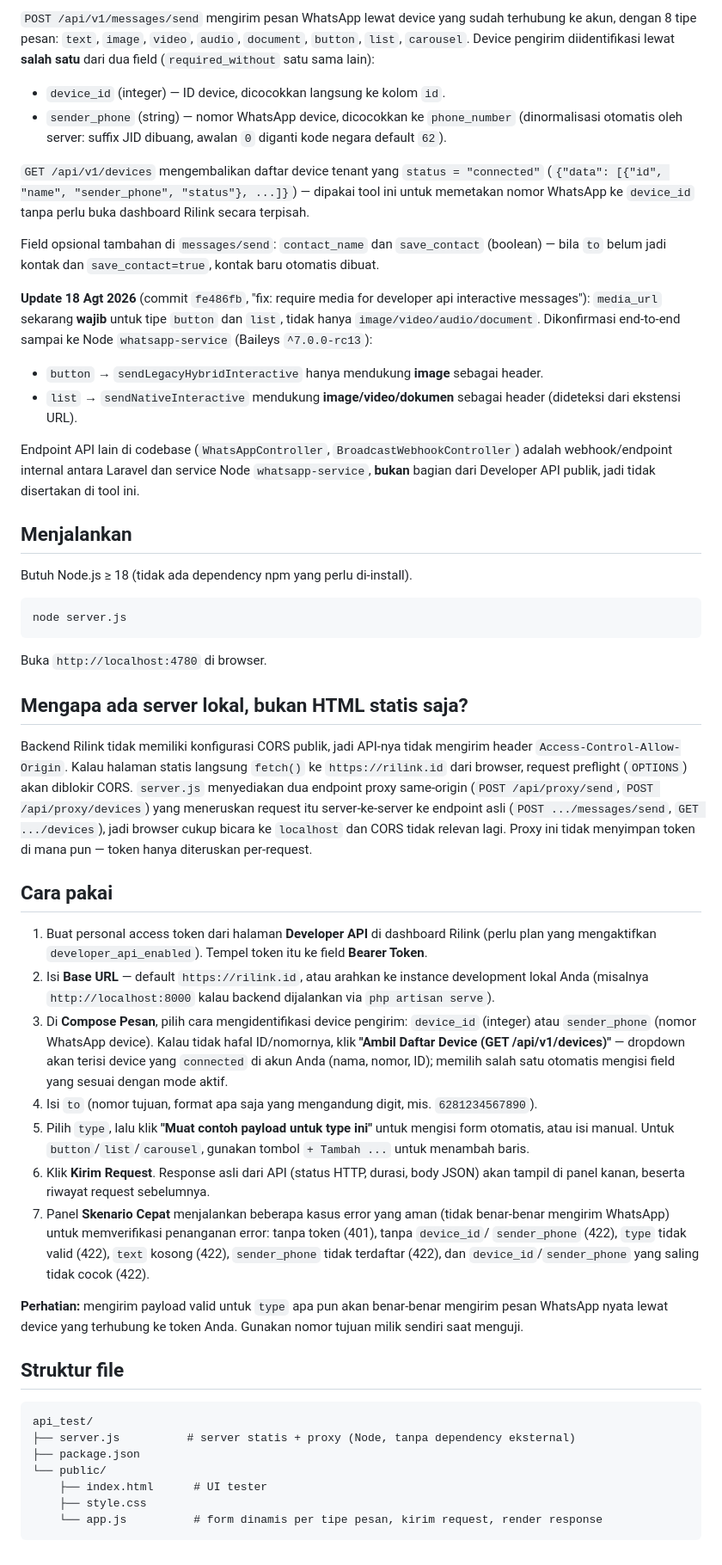
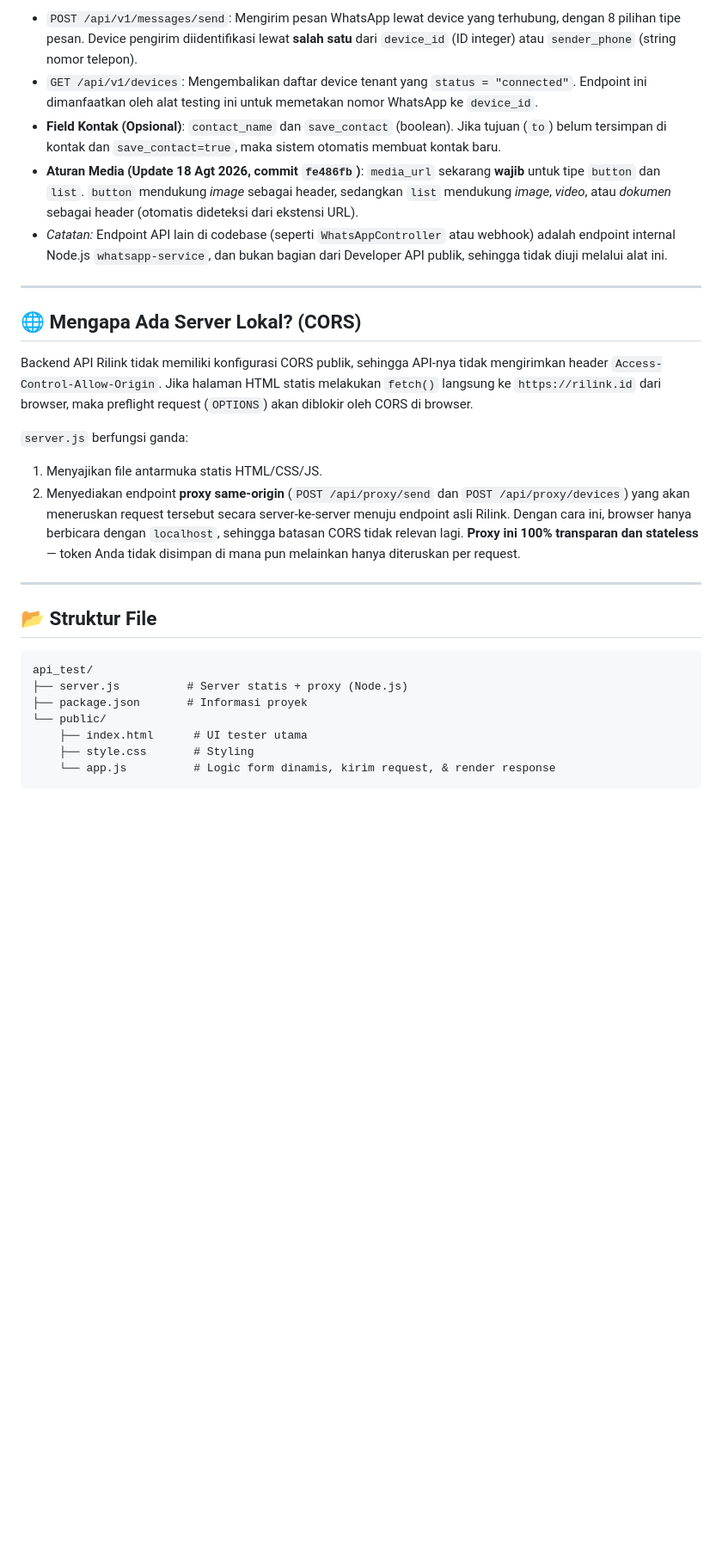
Before and after one commit to ultraboks/rilink-api-tester, a Markdown page: README.md, the part around one of its changes. Shown at 86% size. Rendered like a GitHub page; blank space fills up the shorter version.

Commit message:
docs: restructure README to a cleaner format

````diff
--- a/README.md
+++ b/README.md
@@ -16,84 +78,31 @@ Rilink mengekspos **dua** endpoint Developer API publik, keduanya di bawah guard
 
-`POST /api/v1/messages/send` mengirim pesan WhatsApp lewat device yang sudah terhubung ke akun,
-dengan 8 tipe pesan: `text`, `image`, `video`, `audio`, `document`, `button`, `list`, `carousel`.
-Device pengirim diidentifikasi lewat **salah satu** dari dua field (`required_without` satu sama
-lain):
-- `device_id` (integer) — ID device, dicocokkan langsung ke kolom `id`.
-- `sender_phone` (string) — nomor WhatsApp device, dicocokkan ke `phone_number` (dinormalisasi
-  otomatis oleh server: suffix JID dibuang, awalan `0` diganti kode negara default `62`).
+- `POST /api/v1/messages/send`: Mengirim pesan WhatsApp lewat device yang terhubung, dengan 8 pilihan tipe pesan. Device pengirim diidentifikasi lewat **salah satu** dari `device_id` (ID integer) atau `sender_phone` (string nomor telepon).
+- `GET /api/v1/devices`: Mengembalikan daftar device tenant yang `status = "connected"`. Endpoint ini dimanfaatkan oleh alat testing ini untuk memetakan nomor WhatsApp ke `device_id`.
+- **Field Kontak (Opsional)**: `contact_name` dan `save_contact` (boolean). Jika tujuan (`to`) belum tersimpan di kontak dan `save_contact=true`, maka sistem otomatis membuat kontak baru.
+- **Aturan Media (Update 18 Agt 2026, commit `fe486fb`)**: `media_url` sekarang **wajib** untuk tipe `button` dan `list`. `button` mendukung *image* sebagai header, sedangkan `list` mendukung *image*, *video*, atau *dokumen* sebagai header (otomatis dideteksi dari ekstensi URL).
+- *Catatan:* Endpoint API lain di codebase (seperti `WhatsAppController` atau webhook) adalah endpoint internal Node.js `whatsapp-service`, dan bukan bagian dari Developer API publik, sehingga tidak diuji melalui alat ini.
 
-`GET /api/v1/devices` mengembalikan daftar device tenant yang `status = "connected"`
-(`{"data": [{"id", "name", "sender_phone", "status"}, ...]}`) — dipakai tool ini untuk memetakan
-nomor WhatsApp ke `device_id` tanpa perlu buka dashboard Rilink secara terpisah.
+---
 
-Field opsional tambahan di `messages/send`: `contact_name` dan `save_contact` (boolean) — bila
-`to` belum jadi kontak dan `save_contact=true`, kontak baru otomatis dibuat.
+## 🌐 Mengapa Ada Server Lokal? (CORS)
 
-**Update 18 Agt 2026** (commit `fe486fb`, "fix: require media for developer api interactive
-messages"): `media_url` sekarang **wajib** untuk tipe `button` dan `list`, tidak hanya
-`image/video/audio/document`. Dikonfirmasi end-to-end sampai ke Node `whatsapp-service` (Baileys
-`^7.0.0-rc13`):
-- `button` → `sendLegacyHybridInteractive` hanya mendukung **image** sebagai header.
-- `list` → `sendNativeInteractive` mendukung **image/video/dokumen** sebagai header (dideteksi dari
-  ekstensi URL).
+Backend API Rilink tidak memiliki konfigurasi CORS publik, sehingga API-nya tidak mengirimkan header `Access-Control-Allow-Origin`. Jika halaman HTML statis melakukan `fetch()` langsung ke `https://rilink.id` dari browser, maka preflight request (`OPTIONS`) akan diblokir oleh CORS di browser.
 
-Endpoint API lain di codebase (`WhatsAppController`, `BroadcastWebhookController`) adalah
-webhook/endpoint internal antara Laravel dan service Node `whatsapp-service`, **bukan** bagian
-dari Developer API publik, jadi tidak disertakan di tool ini.
+`server.js` berfungsi ganda:
+1. Menyajikan file antarmuka statis HTML/CSS/JS.
+2. Menyediakan endpoint **proxy same-origin** (`POST /api/proxy/send` dan `POST /api/proxy/devices`) yang akan meneruskan request tersebut secara server-ke-server menuju endpoint asli Rilink.
+Dengan cara ini, browser hanya berbicara dengan `localhost`, sehingga batasan CORS tidak relevan lagi. **Proxy ini 100% transparan dan stateless** — token Anda tidak disimpan di mana pun melainkan hanya diteruskan per request.
 
-## Menjalankan
+---
 
-Butuh Node.js ≥ 18 (tidak ada dependency npm yang perlu di-install).
+## 📂 Struktur File
 
-```bash
-node server.js
+```text
+api_test/
+├── server.js          # Server statis + proxy (Node.js)
+├── package.json       # Informasi proyek
+└── public/
+    ├── index.html      # UI tester utama
+    ├── style.css       # Styling
+    └── app.js          # Logic form dinamis, kirim request, & render response
 ```
-
-Buka `http://localhost:4780` di browser.
-
-## Mengapa ada server lokal, bukan HTML statis saja?
-
-Backend Rilink tidak memiliki konfigurasi CORS publik, jadi API-nya tidak mengirim header
-`Access-Control-Allow-Origin`. Kalau halaman statis langsung `fetch()` ke `https://rilink.id`
-dari browser, request preflight (`OPTIONS`) akan diblokir CORS. `server.js` menyediakan dua
-endpoint proxy same-origin (`POST /api/proxy/send`, `POST /api/proxy/devices`) yang meneruskan
-request itu server-ke-server ke endpoint asli (`POST .../messages/send`, `GET .../devices`), jadi
-browser cukup bicara ke `localhost` dan CORS tidak relevan lagi. Proxy ini tidak menyimpan token
-di mana pun — token hanya diteruskan per-request.
-
-## Cara pakai
-
-1. Buat personal access token dari halaman **Developer API** di dashboard Rilink (perlu plan yang
-   mengaktifkan `developer_api_enabled`). Tempel token itu ke field **Bearer Token**.
-2. Isi **Base URL** — default `https://rilink.id`, atau arahkan ke instance development lokal Anda
-   (misalnya `http://localhost:8000` kalau backend dijalankan via `php artisan serve`).
-3. Di **Compose Pesan**, pilih cara mengidentifikasi device pengirim: `device_id` (integer) atau
-   `sender_phone` (nomor WhatsApp device). Kalau tidak hafal ID/nomornya, klik **"Ambil Daftar
-   Device (GET /api/v1/devices)"** — dropdown akan terisi device yang `connected` di akun Anda
-   (nama, nomor, ID); memilih salah satu otomatis mengisi field yang sesuai dengan mode aktif.
-4. Isi `to` (nomor tujuan, format apa saja yang mengandung digit, mis. `6281234567890`).
-5. Pilih `type`, lalu klik **"Muat contoh payload untuk type ini"** untuk mengisi form otomatis,
-   atau isi manual. Untuk `button`/`list`/`carousel`, gunakan tombol `+ Tambah ...` untuk menambah
-   baris.
-6. Klik **Kirim Request**. Response asli dari API (status HTTP, durasi, body JSON) akan tampil di
-   panel kanan, beserta riwayat request sebelumnya.
-7. Panel **Skenario Cepat** menjalankan beberapa kasus error yang aman (tidak benar-benar mengirim
-   WhatsApp) untuk memverifikasi penanganan error: tanpa token (401), tanpa `device_id`/
-   `sender_phone` (422), `type` tidak valid (422), `text` kosong (422), `sender_phone` tidak
-   terdaftar (422), dan `device_id`/`sender_phone` yang saling tidak cocok (422).
-
-**Perhatian:** mengirim payload valid untuk `type` apa pun akan benar-benar mengirim pesan
-WhatsApp nyata lewat device yang terhubung ke token Anda. Gunakan nomor tujuan milik sendiri saat
-menguji.
-
-## Struktur file
-
-```
-api_test/
-├── server.js          # server statis + proxy (Node, tanpa dependency eksternal)
-├── package.json
-└── public/
-    ├── index.html      # UI tester
-    ├── style.css
-    └── app.js          # form dinamis per tipe pesan, kirim request, render response
-```
````
Also changed, not shown: other parts of README.md (+70 -8 lines).
